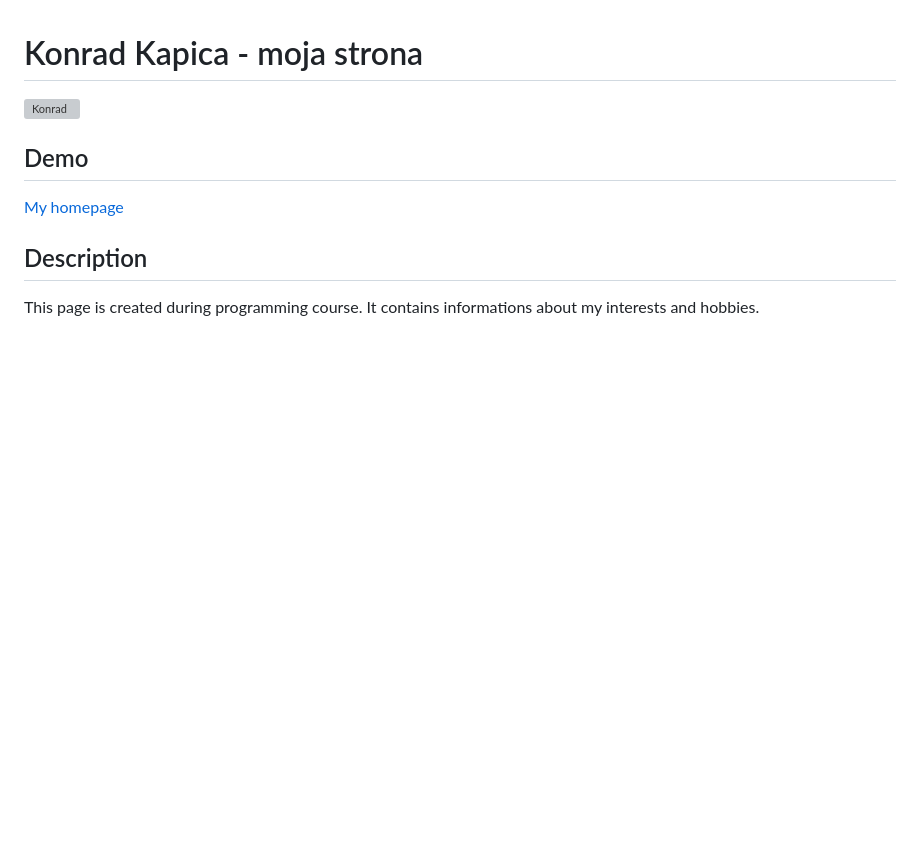
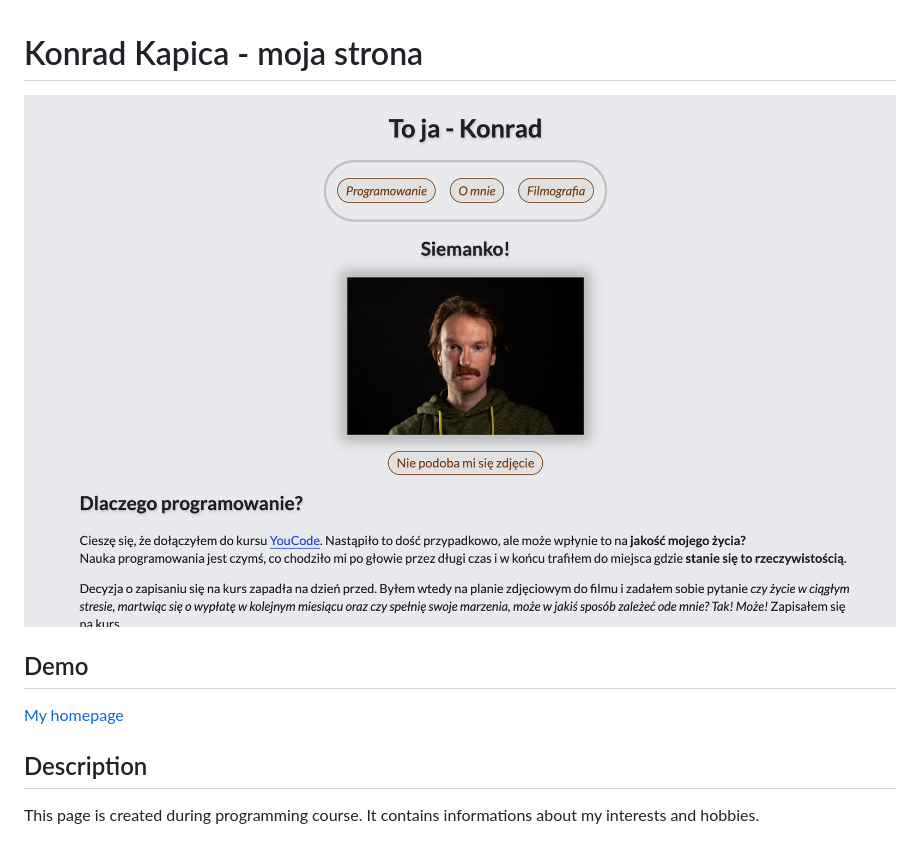
Before and after one commit to Rudolfini/homepage, a Markdown page: README.md, the part around the change. Drawn GitHub-style; pictures changed too: images/Homepage_preview.png (added); blank space fills up the shorter version; grey boxes are pictures that could not be loaded.

Commit message:
Added preview image to README.md

```diff
--- a/README.md
+++ b/README.md
@@ -1,6 +1,6 @@
 # Konrad Kapica - moja strona
 
-![Konrad](images/Konrad_Kapica.JPG)
+![Preview](images/Homepage_preview.png)
 ## Demo
 
 [My homepage](https://rudolfini.github.io/homepage/)
```
